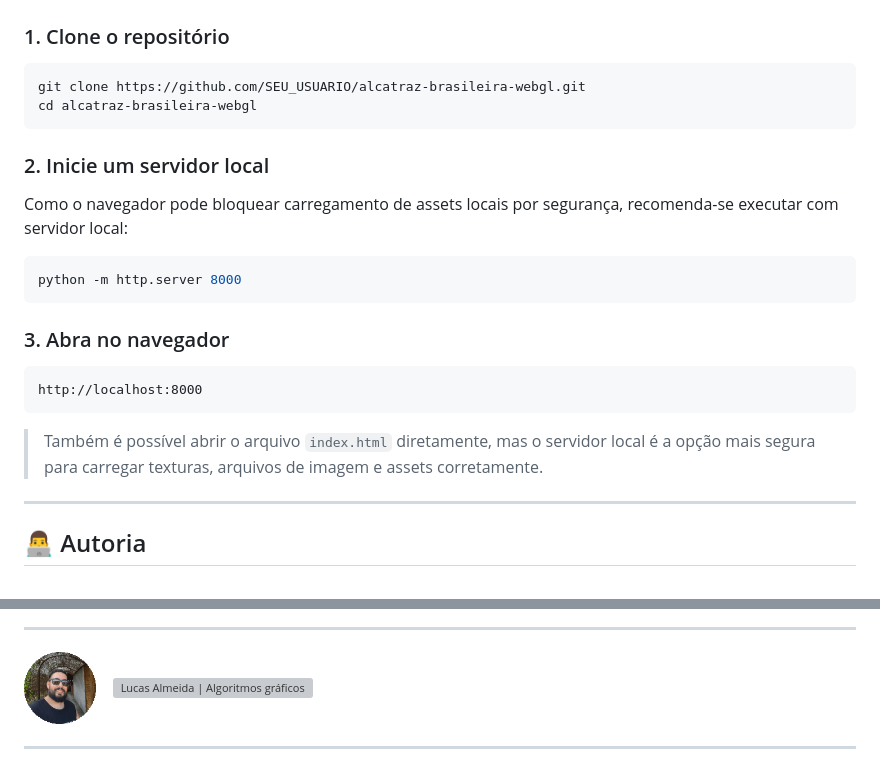
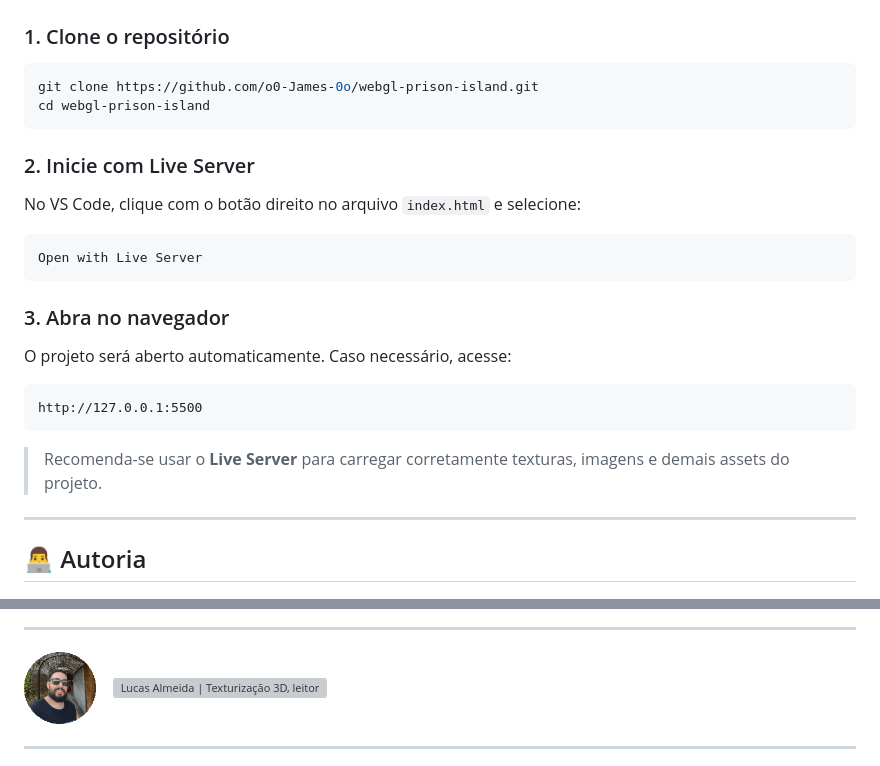
Before and after one commit to o0-James-0o/webgl-prison-island, a Markdown page: README.md, 2 parts joined by grey strips. GitHub-like rendering; grey boxes are pictures that could not be loaded.

````diff
--- a/README.md
+++ b/README.md
@@ -432,31 +432,32 @@ alcatraz-brasileira-webgl/
 ### 1. Clone o repositório
 
 ```bash
-git clone https://github.com/SEU_USUARIO/alcatraz-brasileira-webgl.git
-cd alcatraz-brasileira-webgl
+git clone https://github.com/o0-James-0o/webgl-prison-island.git
+cd webgl-prison-island
 ```
 
-### 2. Inicie um servidor local
+### 2. Inicie com Live Server
 
-Como o navegador pode bloquear carregamento de assets locais por segurança, recomenda-se executar com servidor local:
+No VS Code, clique com o botão direito no arquivo `index.html` e selecione:
 
-```bash
-python -m http.server 8000
+```text
+Open with Live Server
 ```
 
 ### 3. Abra no navegador
 
+O projeto será aberto automaticamente. Caso necessário, acesse:
+
 ```text
-http://localhost:8000
+http://127.0.0.1:5500
 ```
 
-> Também é possível abrir o arquivo `index.html` diretamente, mas o servidor local é a opção mais segura para carregar texturas, arquivos de imagem e assets corretamente.
+> Recomenda-se usar o **Live Server** para carregar corretamente texturas, imagens e demais assets do projeto.
 
 ---
 
 ## 👨‍💻 Autoria
 
-
 <div align="left">
   <img src="assets/James.png" alt="Avatar James Taylor" width="72" height="72" align="middle">
   &nbsp;&nbsp;
@@ -468,7 +469,7 @@ http://localhost:8000
 <div align="left">
   <img src="assets/Lucas_circular.png" alt="Avatar Lucas Almeida" width="72" height="72" align="middle">
   &nbsp;&nbsp;
-  <img src="https://readme-typing-svg.demolab.com?font=Fira+Code&weight=700&size=18&pause=1000&color=A78BFA&vCenter=true&multiline=false&width=620&height=72&lines=Lucas+Almeida+%7C+%F0%9F%8E%A8+Algoritmos+gr%C3%A1ficos." alt="Lucas Almeida | Algoritmos gráficos" align="middle">
+  <img src="https://readme-typing-svg.demolab.com?font=Fira+Code&weight=700&size=18&pause=1000&color=A78BFA&vCenter=true&multiline=false&width=780&height=72&lines=Lucas+Almeida+%7C+%F0%9F%8E%A8+Texturiza%C3%A7%C3%A3o+3D,+leitor+OBJ+e+Skydome." alt="Lucas Almeida | Texturização 3D, leitor OBJ e Skydome" align="middle">
 </div>
 
 <hr>
````
Also changed, not shown: other parts of README.md (+2 -2 lines).
